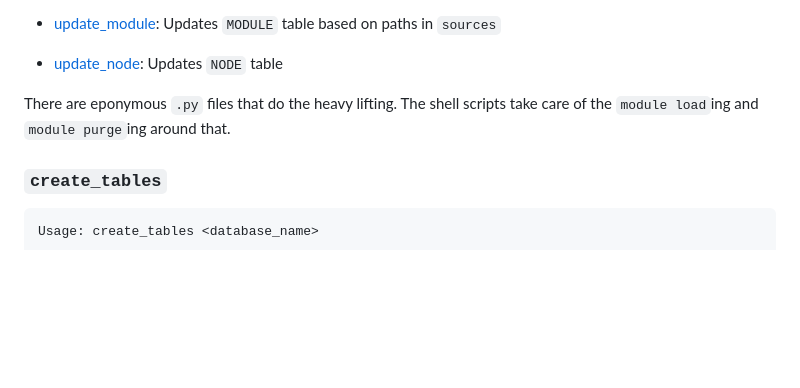
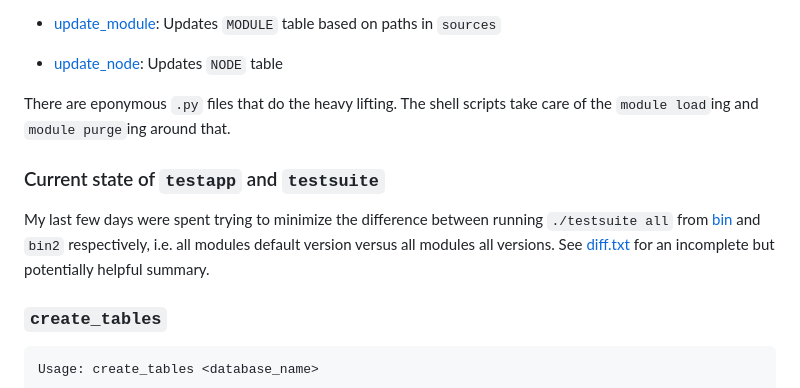
Before and after one commit to clarech712/testsuite, a Markdown page: bin2/README.md, the part around the change. Drawn GitHub-style; blank space fills up the shorter version.

```diff
--- a/bin2/README.md
+++ b/bin2/README.md
@@ -15,6 +15,10 @@ This is a version of the binaries I started working on after realising that the
 + [update_node](#update_node): Updates `NODE` table
 
 There are eponymous `.py` files that do the heavy lifting. The shell scripts take care of the `module load`ing and `module purge`ing around that.
+
+### Current state of `testapp` and `testsuite`
+
+My last few days were spent trying to minimize the difference between running `./testsuite all` from [bin](../bin) and `bin2` respectively, i.e. all modules default version versus all modules all versions. See [diff.txt](diff.txt) for an incomplete but potentially helpful summary.
 
 ### `create_tables`
 
```
